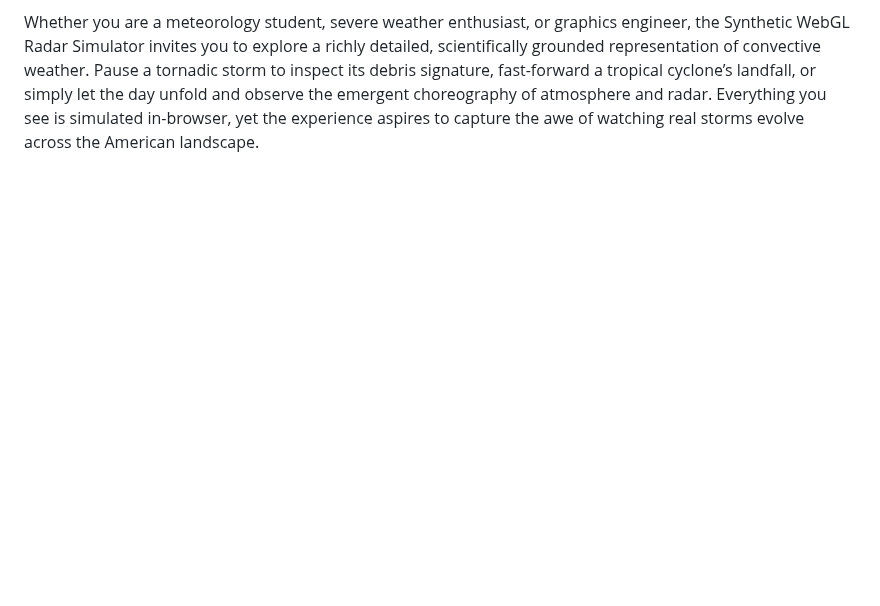
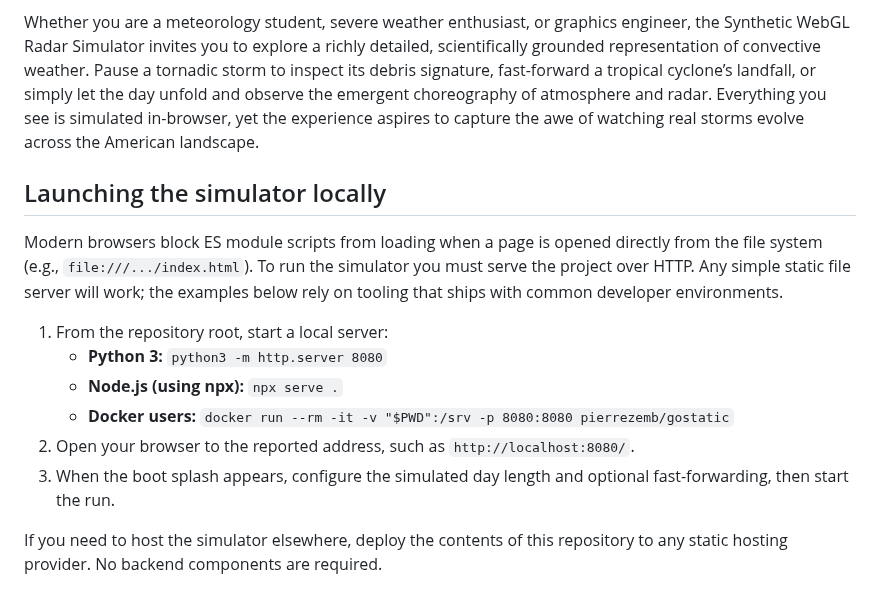
Before and after one commit to alx280586-lab/Idk, a Markdown page: README.md, the part around the change. Drawn GitHub-style; blank space fills up the shorter version.

Commit message:
Document local hosting requirements

```diff
--- a/README.md
+++ b/README.md
@@ -31,3 +31,16 @@ Beyond its immediate visual appeal, the simulator offers a sandbox for experimen
 Future improvements could incorporate WebGPU backends, volumetric lighting, multi-radar mosaics, or real-time collaboration features. The current foundation is intentionally extensible: adding new radar products, analysis overlays, or hazard types primarily involves authoring additional shaders and decision logic while reusing existing UI patterns. Contributions are welcomed, and the modular design aims to make onboarding new developers straightforward.
 
 Whether you are a meteorology student, severe weather enthusiast, or graphics engineer, the Synthetic WebGL Radar Simulator invites you to explore a richly detailed, scientifically grounded representation of convective weather. Pause a tornadic storm to inspect its debris signature, fast-forward a tropical cyclone’s landfall, or simply let the day unfold and observe the emergent choreography of atmosphere and radar. Everything you see is simulated in-browser, yet the experience aspires to capture the awe of watching real storms evolve across the American landscape.
+
+## Launching the simulator locally
+
+Modern browsers block ES module scripts from loading when a page is opened directly from the file system (e.g., `file:///.../index.html`). To run the simulator you must serve the project over HTTP. Any simple static file server will work; the examples below rely on tooling that ships with common developer environments.
+
+1. From the repository root, start a local server:
+   - **Python 3:** `python3 -m http.server 8080`
+   - **Node.js (using npx):** `npx serve .`
+   - **Docker users:** `docker run --rm -it -v "$PWD":/srv -p 8080:8080 pierrezemb/gostatic`
+2. Open your browser to the reported address, such as `http://localhost:8080/`.
+3. When the boot splash appears, configure the simulated day length and optional fast-forwarding, then start the run.
+
+If you need to host the simulator elsewhere, deploy the contents of this repository to any static hosting provider. No backend components are required.
```
